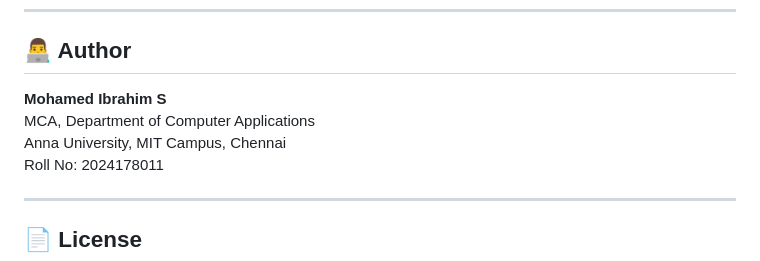
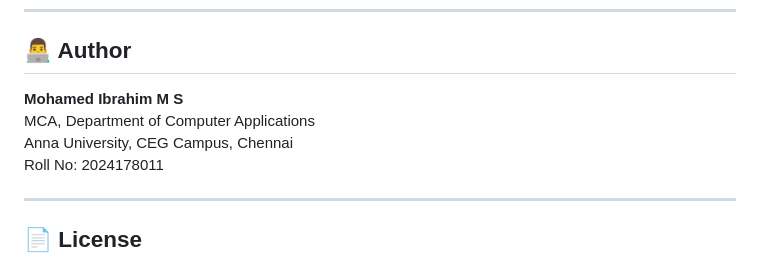
Before and after one commit to ibrahim-1702/Kabaddi-360-, a Markdown page: README.md, the part around the change. GitHub-like rendering.

Commit message:
fix: update author name and campus details

```diff
--- a/README.md
+++ b/README.md
@@ -548,9 +548,9 @@ GET  /session/<id>/results/   → { scores, error_metrics, feedback }
 
 ## 👨‍💻 Author
 
-**Mohamed Ibrahim S**
+**Mohamed Ibrahim M S**
 MCA, Department of Computer Applications
-Anna University, MIT Campus, Chennai
+Anna University, CEG Campus, Chennai
 Roll No: 2024178011
 
 ---
```
